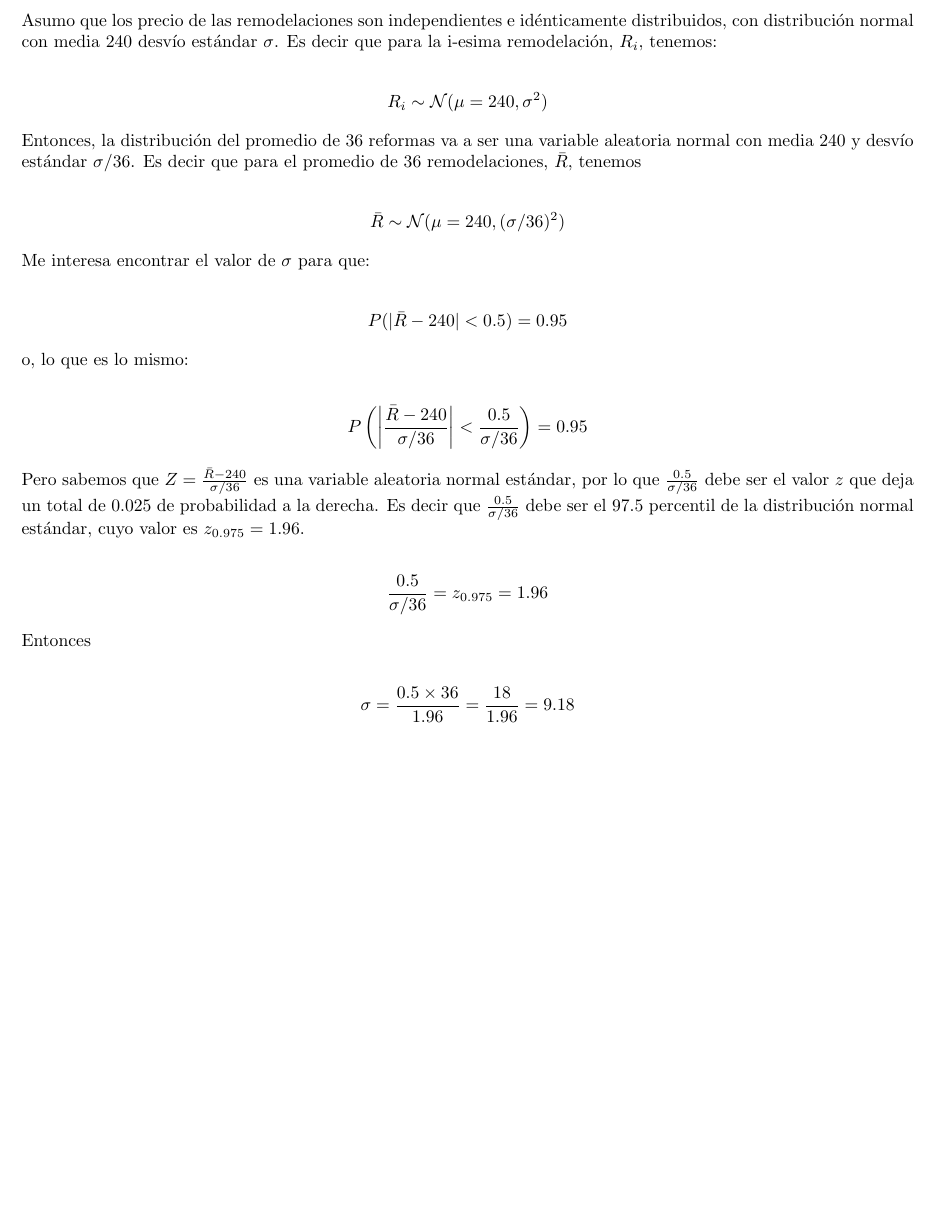
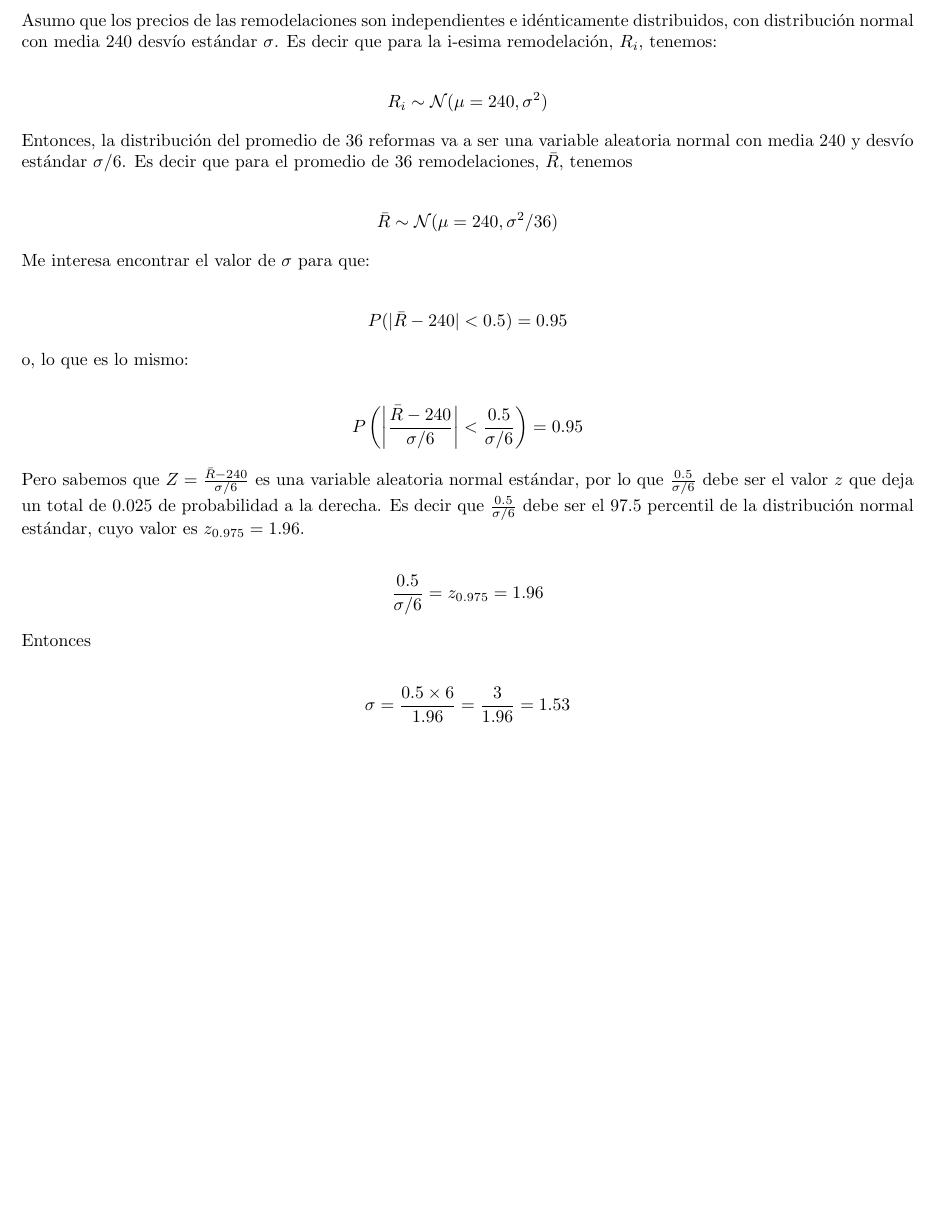
Before and after one commit to joacorapela/delfiProbability2026, a LaTeX document (docs/solucionJoaquin/solucionJoaquin.tex): part of page 7 of 9, cut so that both start at the same text. Compiled offline with pdfLaTeX.

Commit message:
Fixed wrong variance in ex 3 :(

```diff
--- a/docs/solucionJoaquin/solucionJoaquin.tex
+++ b/docs/solucionJoaquin/solucionJoaquin.tex
@@ -240,7 +240,7 @@ de la llegada de previos y siguientes alumnos son sus respectivos sandwiches.
 \pagebreak
 \section*{Ejercicio 5}
 
-Asumo que los precio de las remodelaciones son independientes e idénticamente
+Asumo que los precios de las remodelaciones son independientes e idénticamente
 distribuidos, con distribución normal con media 240 desvío estándar $\sigma$.
 Es decir que para la i-esima remodelación, $R_i$, tenemos:
 
@@ -249,11 +249,11 @@ Es decir que para la i-esima remodelación, $R_i$, tenemos:
 \end{align*}
 
 Entonces, la distribución del promedio de 36 reformas va a ser una variable
-aleatoria normal con media 240 y desvío estándar $\sigma/36$.
+aleatoria normal con media 240 y desvío estándar $\sigma/6$.
 Es decir que para el promedio de 36 remodelaciones, $\bar{R}$, tenemos
 
 \begin{align*}
-    \bar{R}\sim\mathcal{N}(\mu=240, (\sigma/36)^2)
+    \bar{R}\sim\mathcal{N}(\mu=240, \sigma^2/36)
 \end{align*}
 
 Me interesa encontrar el valor de $\sigma$ para que:
@@ -265,23 +265,23 @@ Me interesa encontrar el valor de $\sigma$ para que:
 o, lo que es lo mismo:
 
 \begin{align*}
-    P\left(\left|\frac{\bar{R}-240}{\sigma/36}\right|<\frac{0.5}{\sigma/36}\right)=0.95
+    P\left(\left|\frac{\bar{R}-240}{\sigma/6}\right|<\frac{0.5}{\sigma/6}\right)=0.95
 \end{align*}
 
-Pero sabemos que $Z=\frac{\bar{R}-240}{\sigma/36}$ es una variable aleatoria normal
-estándar, por lo que $\frac{0.5}{\sigma/36}$ debe ser el valor $z$ que deja
+Pero sabemos que $Z=\frac{\bar{R}-240}{\sigma/6}$ es una variable aleatoria normal
+estándar, por lo que $\frac{0.5}{\sigma/6}$ debe ser el valor $z$ que deja
 un total de 0.025 de probabilidad a la derecha. Es decir que
-$\frac{0.5}{\sigma/36}$ debe ser el 97.5 percentil de la distribución normal
+$\frac{0.5}{\sigma/6}$ debe ser el 97.5 percentil de la distribución normal
 estándar, cuyo valor es $z_{0.975}=1.96$.
 
 \begin{align*}
-    \frac{0.5}{\sigma/36}=z_{0.975}=1.96
+    \frac{0.5}{\sigma/6}=z_{0.975}=1.96
 \end{align*}
 
 Entonces
 
 \begin{align*}
-    \sigma=\frac{0.5\times 36}{1.96}=\frac{18}{1.96}=9.18
+    \sigma=\frac{0.5\times 6}{1.96}=\frac{3}{1.96}=1.53
 \end{align*}
 
 \pagebreak
```
Also changed, not shown: docs/solucionJoaquin/solucionJoaquin.pdf.
